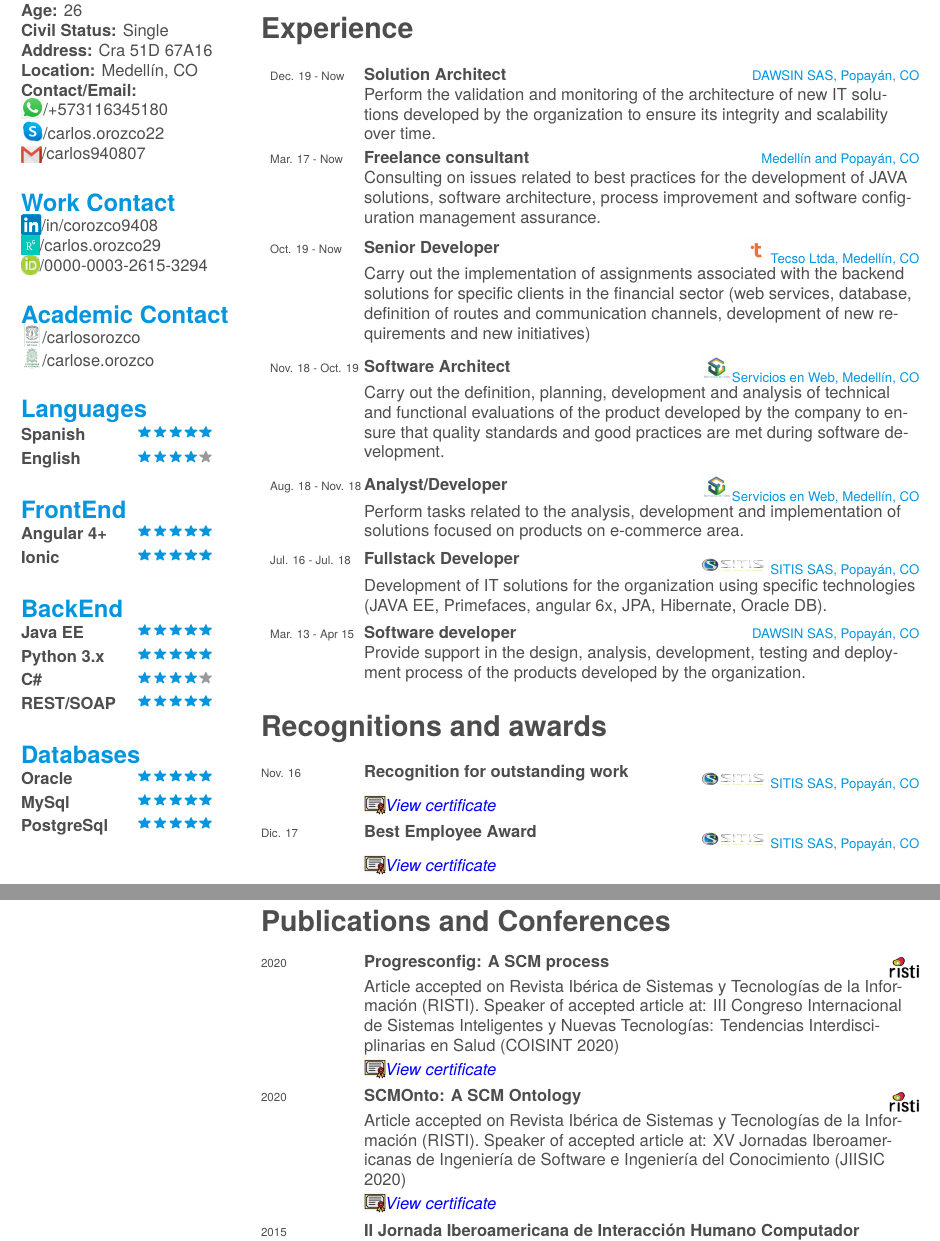
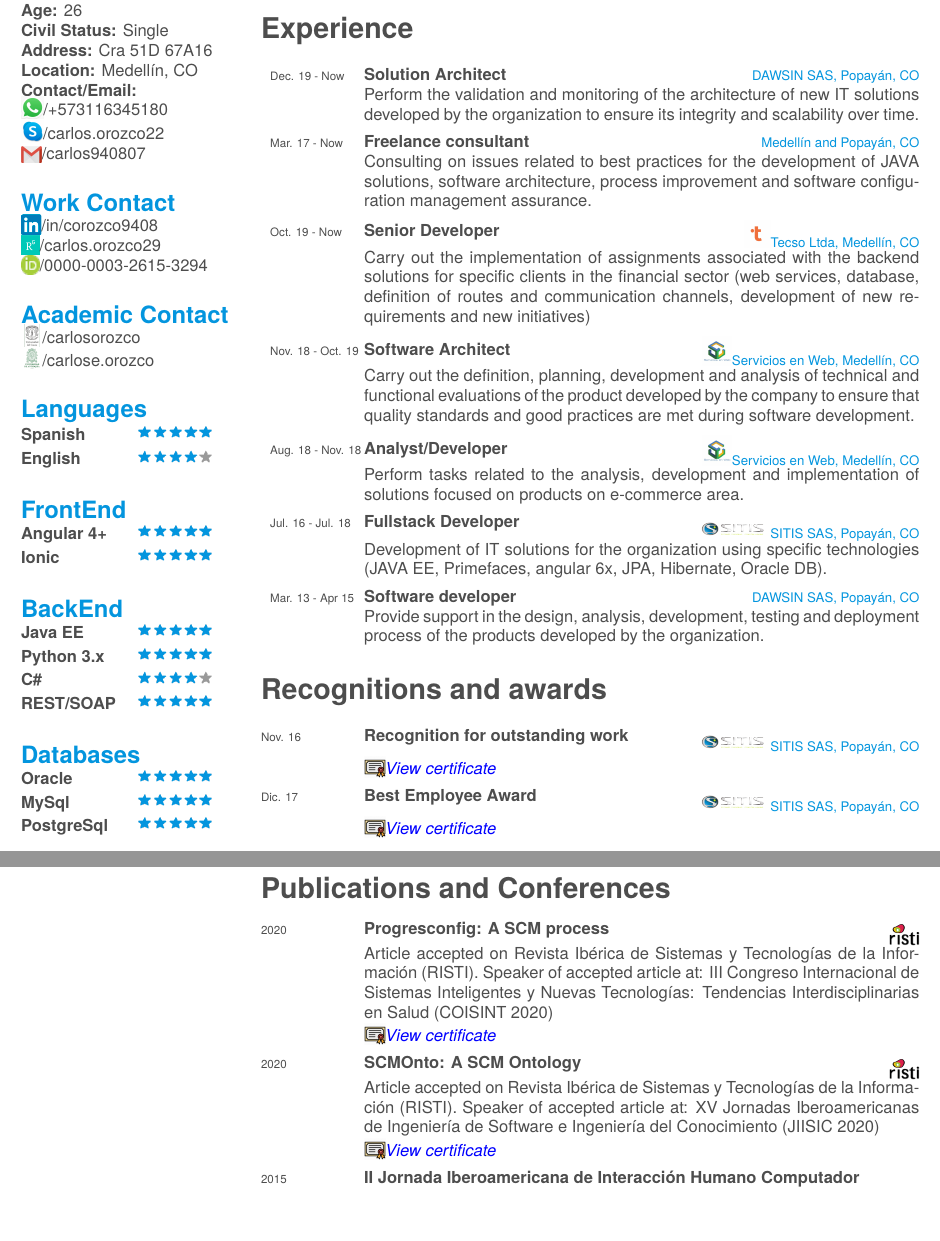
Before and after one commit to corozco9408/Carlos-Orozco-CV-en-, a LaTeX CV (cv.tex): two parts of pages 1 and 3 of 4, joined at a grey line, cut so that both start at the same text, the shorter picture padded with empty space. Compiled offline with XeLaTeX.

Commit message:
justificación

```diff
--- a/cv.tex
+++ b/cv.tex
@@ -94,44 +91,44 @@
 	{Dec. 19 - Now}
 	{Solution Architect}
 	{DAWSIN SAS, Popayán, CO}
-	{Perform the validation and monitoring of the architecture
+	{\justifying Perform the validation and monitoring of the architecture
 	of new IT solutions developed by the organization to ensure its integrity and scalability over time.}
 	~
     \entry
 	{Mar. 17 - Now}
 	{Freelance consultant}
 	{Medellín and Popayán, CO}
-	{Consulting on issues related to best practices for the development of JAVA solutions, software architecture, process improvement and software configuration management assurance.}
+	{\justifying Consulting on issues related to best practices for the development of JAVA solutions, software architecture, process improvement and software configuration management assurance.}
 	~
     \entry
 	{Oct. 19 - Now}
 	{Senior Developer}
 	{\href{https://tecso.coop/}{ \raisebox{-1.5ex}{\includegraphics[scale=0.04]{img/tecso-logo.jpg}Tecso Ltda, Medellín, CO}}}
-	{Carry out the implementation of assignments associated with the backend solutions for specific clients in the financial sector (web services, database, definition of routes and communication channels, development of new requirements and new initiatives)}
+	{\justifying Carry out the implementation of assignments associated with the backend solutions for specific clients in the financial sector (web services, database, definition of routes and communication channels, development of new requirements and new initiatives)}
 	~
     \entry
 	{Nov. 18 - Oct. 19}
 	{Software Architect}
 	{\href{http://www.serviciosenweb.com/}{ \raisebox{-1.5ex}{\includegraphics[scale=0.09]{img/sew-logo.jpg}Servicios en Web, Medellín, CO}}}
-	{Carry out the definition, planning, development and analysis of technical and functional evaluations of the product developed by the company to ensure that quality standards and good practices are met during software development.}
+	{\justifying Carry out the definition, planning, development and analysis of technical and functional evaluations of the product developed by the company to ensure that quality standards and good practices are met during software development.}
 	~
     \entry
 	{Aug. 18 - Nov. 18}
 	{Analyst/Developer}
 	{\href{http://www.serviciosenweb.com/}{ \raisebox{-1.5ex}{\includegraphics[scale=0.09]{img/sew-logo.jpg}Servicios en Web, Medellín, CO}}}
-	{Perform tasks related to the analysis, development and implementation of solutions focused on products on e-commerce area.}
+	{\justifying Perform tasks related to the analysis, development and implementation of solutions focused on products on e-commerce area.}
 	~
     \entry
 	{Jul. 16 - Jul. 18}
 	{Fullstack Developer}
 	{\href{https://sitis.com.co/}{ \raisebox{-1.5ex}{\includegraphics[scale=0.05]{img/sitis-logo.png} SITIS SAS, Popayán, CO}}}
-	{Development of IT solutions for the organization using specific technologies (JAVA EE, Primefaces, angular 6x, JPA, Hibernate, Oracle DB).}
+	{\justifying Development of IT solutions for the organization using specific technologies (JAVA EE, Primefaces, angular 6x, JPA, Hibernate, Oracle DB).}
 	~
     \entry
 	{Mar. 13 - Apr 15}
 	{Software developer}
 	{DAWSIN SAS, Popayán, CO}
-	{Provide support in the design, analysis, development, testing and deployment process of the products developed by the organization.}
+	{\justifying Provide support in the design, analysis, development, testing and deployment process of the products developed by the organization.}
 \end{entrylist}
 
 \section{Recognitions and awards}
@@ -320,14 +317,14 @@
 	{2020}
 	{Progresconfig: A SCM process}
 	{ \raisebox{-1.5ex}{\includegraphics[scale=0.15]{img/risti-logo.png}}}
-	{Article accepted on Revista Ibérica de Sistemas y Tecnologías de la Información (RISTI). Speaker of accepted article at: III Congreso Internacional de Sistemas Inteligentes y Nuevas Tecnologías: Tendencias Interdisciplinarias en Salud (COISINT 2020) \\
+	{\justifying Article accepted on Revista Ibérica de Sistemas y Tecnologías de la Información (RISTI). Speaker of accepted article at: III Congreso Internacional de Sistemas Inteligentes y Nuevas Tecnologías: Tendencias Interdisciplinarias en Salud (COISINT 2020) \\
 	{\href{https://bit.ly/3eUN9Ly}{\raisebox{-0.35ex}{\includegraphics[scale=0.025]{img/certificado-logo.png}}{\addfontfeature{Color=blue}{\textit{View certificate}}}}}
 	}
 	\entry
 	{2020}
 	{SCMOnto: A SCM Ontology}
 	{ \raisebox{-1.5ex}{\includegraphics[scale=0.15]{img/risti-logo.png}}}
-	{Article accepted on Revista Ibérica de Sistemas y Tecnologías de la Información (RISTI). Speaker of accepted article at: XV Jornadas Iberoamericanas de Ingeniería de Software e Ingeniería del Conocimiento (JIISIC 2020) \\
+	{\justifying Article accepted on Revista Ibérica de Sistemas y Tecnologías de la Información (RISTI). Speaker of accepted article at: XV Jornadas Iberoamericanas de Ingeniería de Software e Ingeniería del Conocimiento (JIISIC 2020) \\
 	{\href{https://bit.ly/36BxP2W}{\raisebox{-0.35ex}{\includegraphics[scale=0.025]{img/certificado-logo.png}}{\addfontfeature{Color=blue}{\textit{View certificate}}}}}
 	}
 
```
Also changed, not shown: cv.tex (35 more changed lines).
